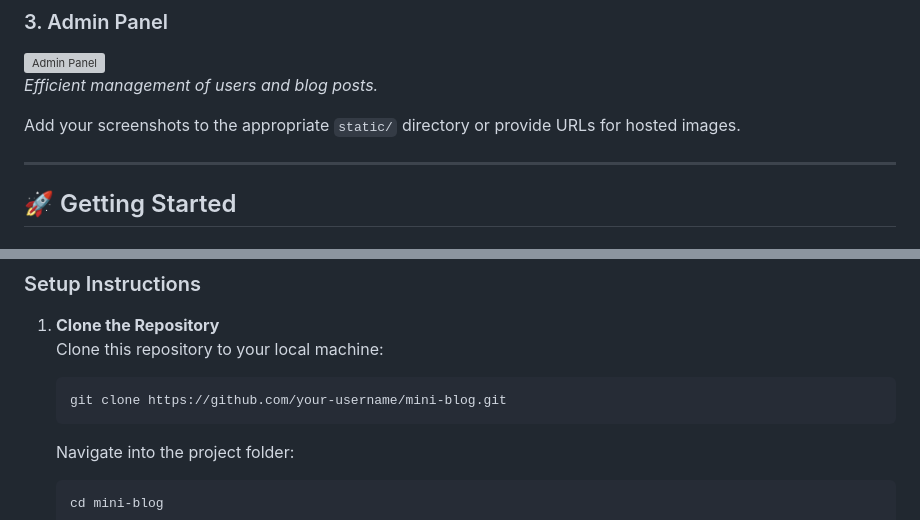
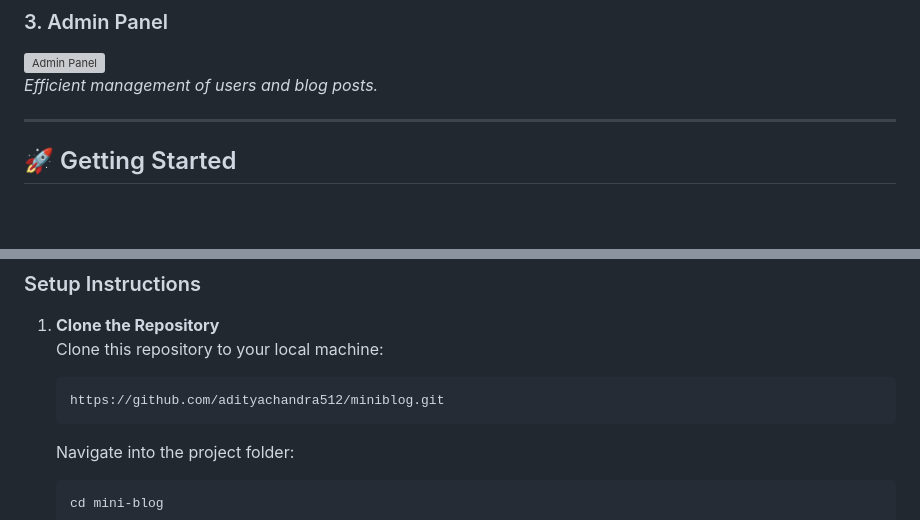
Before and after one commit to adityachandra512/miniblog, a Markdown page: README.md, 2 parts joined by grey strips. GitHub-like rendering; blank space fills up the shorter version; grey boxes are pictures that could not be loaded.

````diff
--- a/README.md
+++ b/README.md
@@ -58,8 +58,6 @@ Welcome to the **Mini Blog**! This project is a permission-based blogging platfo
 ![Admin Panel](blog/static/blog/image/Adminpage.png)
 *Efficient management of users and blog posts.*
 
-Add your screenshots to the appropriate `static/` directory or provide URLs for hosted images.
-
 ---
 
 ## 🚀 Getting Started
@@ -79,7 +77,7 @@ Add your screenshots to the appropriate `static/` directory or provide URLs for
 1. **Clone the Repository**
    Clone this repository to your local machine:
    ```bash
-   git clone https://github.com/your-username/mini-blog.git
+   https://github.com/adityachandra512/miniblog.git
    ```
    Navigate into the project folder:
    ```bash
````
